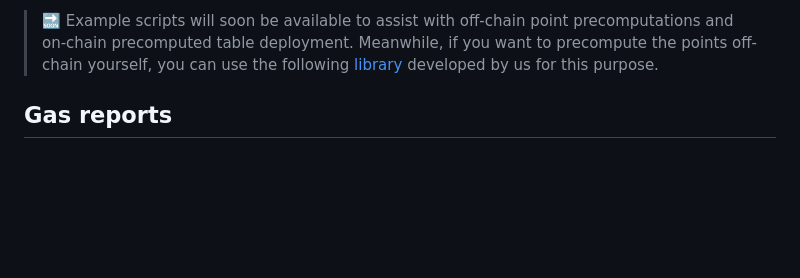
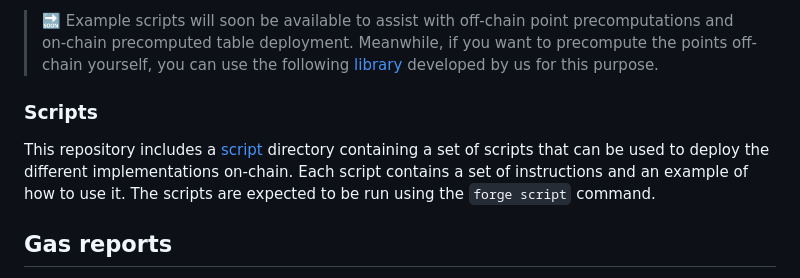
Before and after one commit to get-smooth/secp256r1-verify, a Markdown page: README.md, the part around the change. GitHub-like rendering; blank space fills up the shorter version.

Commit message:
📝 sidenote in the README regarding the scripts

```diff
--- a/README.md
+++ b/README.md
@@ -151,6 +151,12 @@ before considering this approach.
 > table deployment. Meanwhile, if you want to precompute the points off-chain yourself, you can use the following
 > [library](https://github.com/0x90d2b2b7fb7599eebb6e7a32980857d8/secp256r1-computation) developed by us for this
 > purpose.
+
+### Scripts
+
+This repository includes a [script](./script) directory containing a set of scripts that can be used to deploy the
+different implementations on-chain. Each script contains a set of instructions and an example of how to use it. The
+scripts are expected to be run using the `forge script` command.
 
 ## Gas reports
 
```
